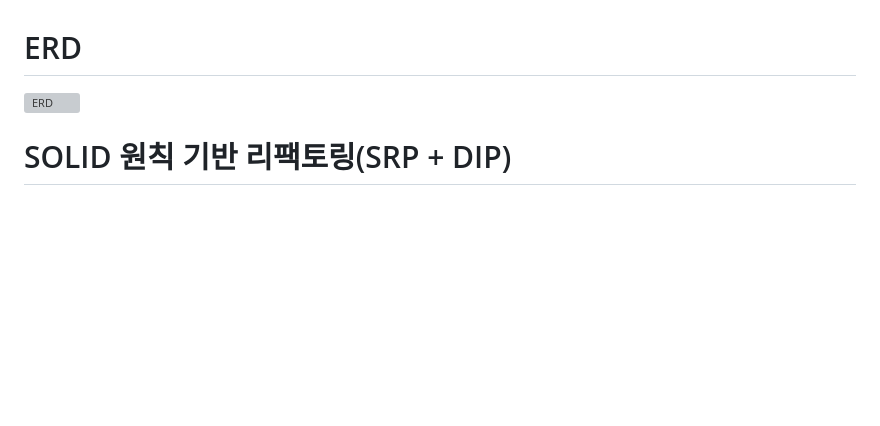
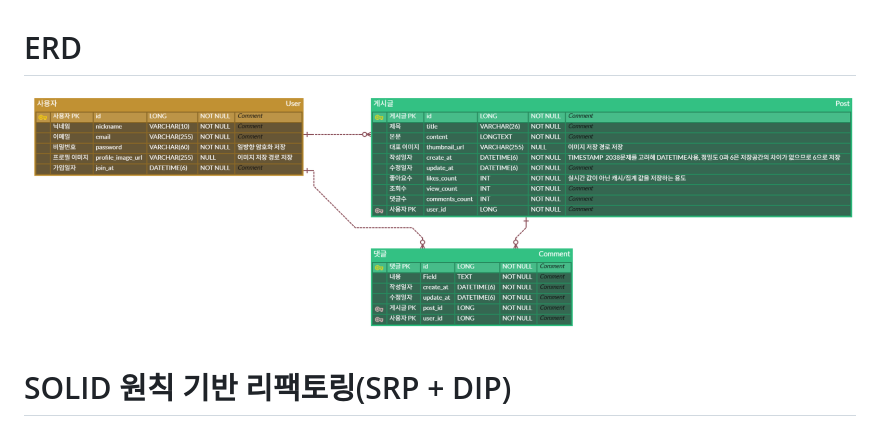
Before and after one commit to 100-hours-a-week/ktb3-ethan-full, a Markdown page: spring-rest-api/README.md, the part around the change. Rendered like a GitHub page; blank space fills up the shorter version; grey boxes are pictures that could not be loaded.

```diff
--- a/spring-rest-api/README.md
+++ b/spring-rest-api/README.md
@@ -1,6 +1,6 @@
 # ERD
 
-![ERD](https://github.com/100-hours-a-week/ktb3-ethan-full/edit/main/spring-rest-api/erd.png)
+![ERD](https://github.com/100-hours-a-week/ktb3-ethan-full/blob/main/spring-rest-api/erd.png)
 
 
 # SOLID 원칙 기반 리팩토링(SRP + DIP)
```
